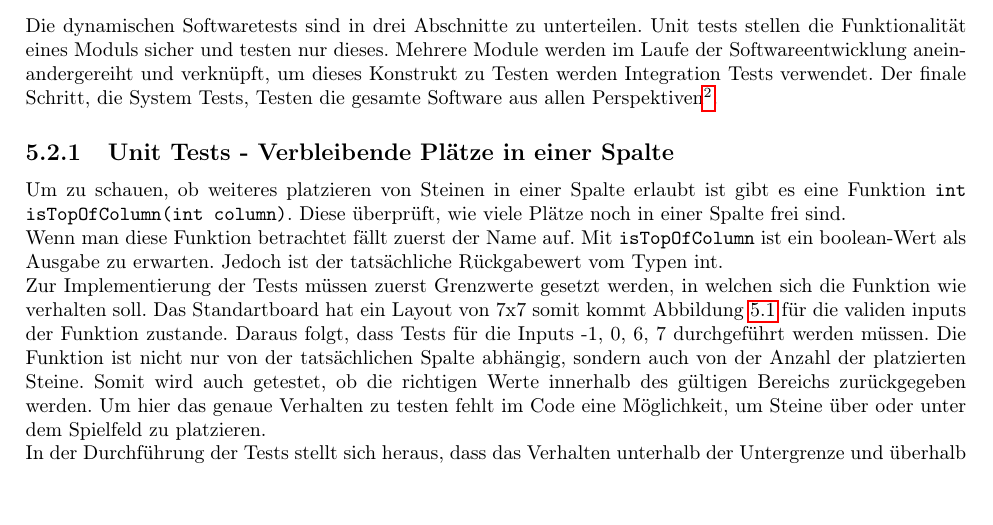
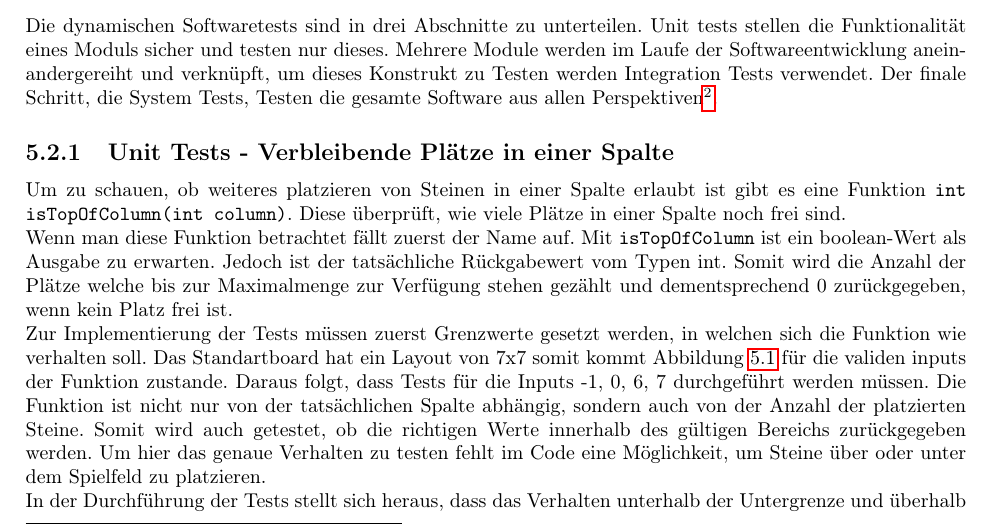
Before and after one commit to NiklasKaulfers/gst_article, a LaTeX document (main.tex): part of page 9 of 23, cut so that both start at the same text. Compiled offline with pdfLaTeX.

Commit message:
Complying with latex updates and best practices

```diff
--- a/main.tex
+++ b/main.tex
@@ -239,10 +239,11 @@ Hochschule Zittau/Görlitz \\ Fakultät Elektrotechnik und Informatik
     Der finale Schritt, die System Tests, Testen die gesamte Software aus allen Perspektiven\footfullcite[vgl. ][S. 177]{jamil2016international}.
 \subsection{Unit Tests - Verbleibende Plätze in einer Spalte}
     Um zu schauen, ob weiteres platzieren von Steinen in einer Spalte erlaubt ist gibt es eine Funktion \texttt{int isTopOfColumn(int column)}.
-    Diese überprüft, wie viele Plätze noch in einer Spalte frei sind.\\
+    Diese überprüft, wie viele Plätze in einer Spalte noch frei sind.\\
     Wenn man diese Funktion betrachtet fällt zuerst der Name auf.
     Mit \texttt{isTopOfColumn} ist ein boolean-Wert als Ausgabe zu erwarten.
-    Jedoch ist der tatsächliche Rückgabewert vom Typen int.\\
+    Jedoch ist der tatsächliche Rückgabewert vom Typen int.
+    Somit wird die Anzahl der Plätze welche bis zur Maximalmenge zur Verfügung stehen gezählt und dementsprechend 0 zurückgegeben, wenn kein Platz frei ist.\\
     Zur Implementierung der Tests müssen zuerst Grenzwerte gesetzt werden, in welchen sich die Funktion wie verhalten soll.
     Das Standartboard hat ein Layout von 7x7 somit kommt Abbildung\ \ref{gph:validInputIsTopOfColumn} für die validen inputs der Funktion zustande.
     Daraus folgt, dass Tests für die Inputs -1, 0, 6, 7 durchgeführt werden müssen.
```
Also changed, not shown: main.tex (4 more changed lines).
